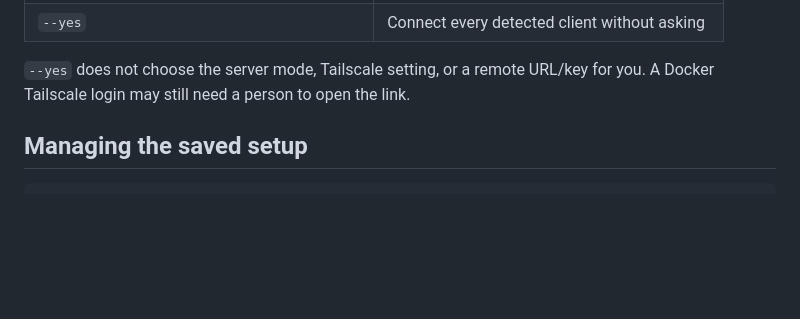
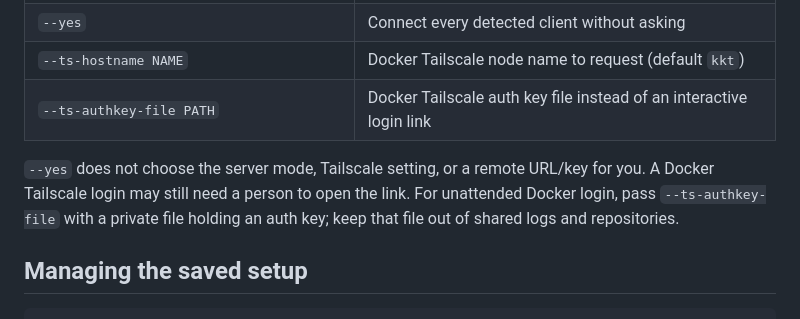
Before and after one commit to roanutil/kashkeshet, a Markdown page: docs/setup.md, the part around the change. Rendered like a GitHub page; blank space fills up the shorter version.

```diff
--- a/docs/setup.md
+++ b/docs/setup.md
@@ -84,10 +84,14 @@ kkt setup --mode docker --tailscale --clients none
 | `--key-file PATH` | A client-only machine's existing server key file |
 | `--clients claude-code,codex,opencode,agy` | Which clients to connect; `none` skips them |
 | `--yes` | Connect every detected client without asking |
+| `--ts-hostname NAME` | Docker Tailscale node name to request (default `kkt`) |
+| `--ts-authkey-file PATH` | Docker Tailscale auth key file instead of an interactive login link |
 
 `--yes` does not choose the server mode, Tailscale setting, or a remote
 URL/key for you. A Docker Tailscale login may still need a person to open
-the link.
+the link. For unattended Docker login, pass `--ts-authkey-file` with a
+private file holding an auth key; keep that file out of shared logs and
+repositories.
 
 ## Managing the saved setup
 
```
Also changed, not shown: README.md (+1 -2 lines), docs/docker.md (+25 -0 lines).
